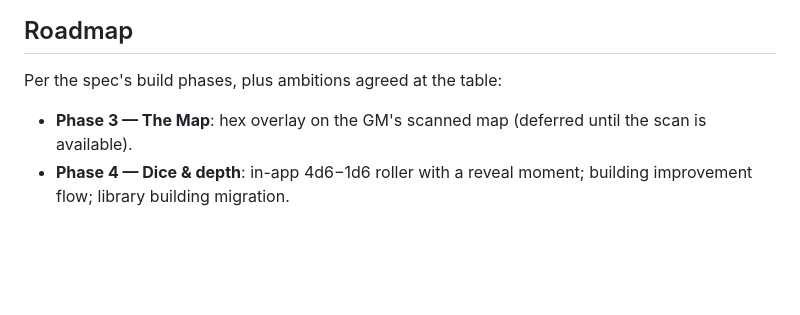
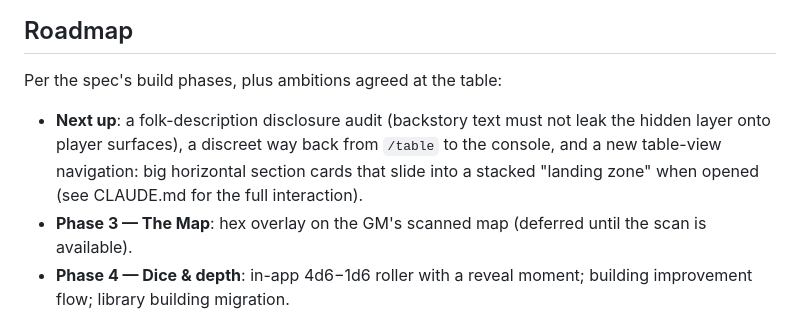
Before and after one commit to RadicalGitter/DaggerChart, a Markdown page: README.md, the part around the change. Rendered like a GitHub page; blank space fills up the shorter version.

Commit message:
Record next steps: folk disclosure audit, table-view return control, card-stack navigation
Co-Authored-By: Claude Fable 5 <noreply@anthropic.com>

```diff
--- a/README.md
+++ b/README.md
@@ -71,6 +71,7 @@ stopped (or live; the GM console re-reads on refresh):
 
 Per the spec's build phases, plus ambitions agreed at the table:
 
+- **Next up**: a folk-description disclosure audit (backstory text must not leak the hidden layer onto player surfaces), a discreet way back from `/table` to the console, and a new table-view navigation: big horizontal section cards that slide into a stacked "landing zone" when opened (see CLAUDE.md for the full interaction).
 - **Phase 3 — The Map**: hex overlay on the GM's scanned map (deferred until the scan is available).
 - **Phase 4 — Dice & depth**: in-app 4d6−1d6 roller with a reveal moment; building improvement flow; library building migration.
 - **Board screen**: a mood/status display in front of the table (another whitelisted route, like `/table`).
```
Also changed, not shown: CLAUDE.md (+15 -0 lines).
